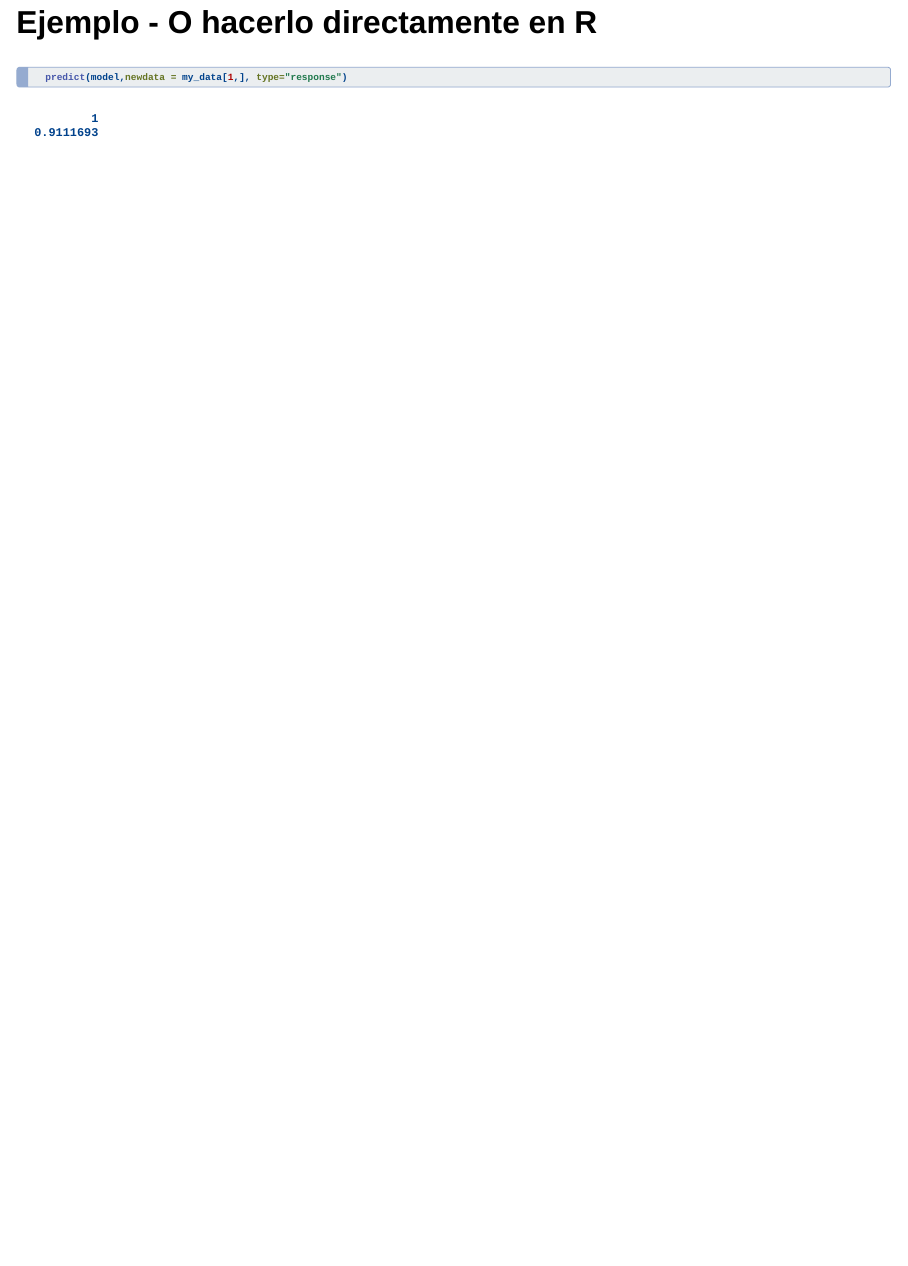
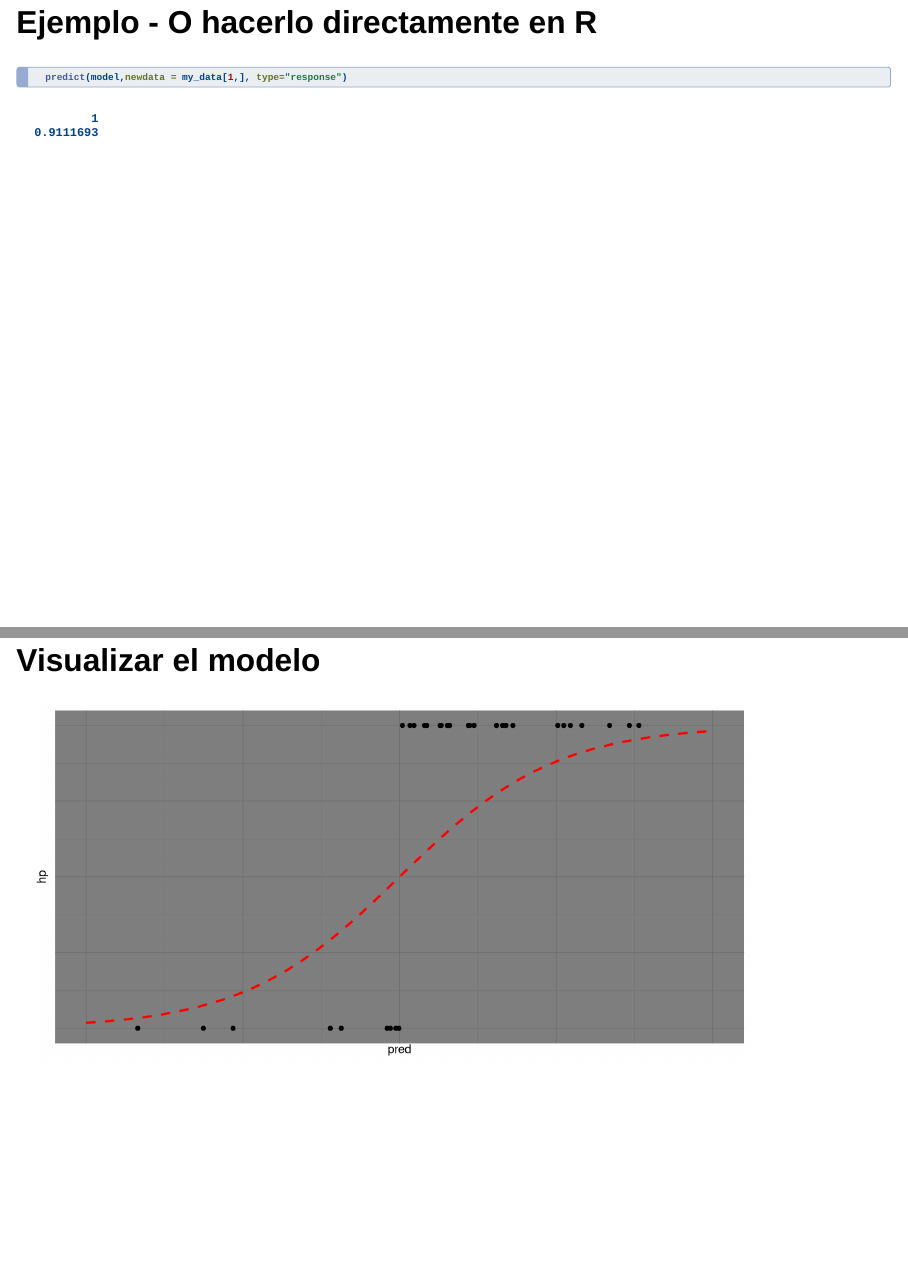
Before and after one commit to sub-matias/UniversoSubte, a Quarto document (explicacion-model-de-regresion-logistica.qmd): page 6 of 6 before the commit and pages 6 and 7 of 7 after it, the two joined at a grey line. Rendered offline with R 4.5, knitr and Pandoc in place of Quarto, with nearby package versions; drawn as Slidy slides in place of the format the file asks for.

Commit message:
agregando visualizacion

````diff
--- a/explicacion-model-de-regresion-logistica.qmd
+++ b/explicacion-model-de-regresion-logistica.qmd
@@ -82,3 +84,25 @@ $$
 #| echo: true
   predict(model,newdata = my_data[1,], type="response")
 ```
+## Visualizar el modelo
+
+```{r}
+#| echo: false
+#| warning: false
+tmp_df2 <-
+  data.frame(
+    pred = predict(model),
+    hp = ifelse(my_data$pred_dura=="Frío",1,0)
+  )
+tmp_df2 %>%
+  ggplot(aes(y=hp,x=pred))+
+  geom_point()+
+  xlim(-4, 4)+
+  geom_function(fun=function(x){
+    (1 / (1 + exp(-x)))
+    }, color = "red", lty=2, lwd=1)+
+  theme(axis.text.x=element_blank(),
+      axis.ticks.x=element_blank(),
+      axis.text.y=element_blank(),
+      axis.ticks.y=element_blank())
+```
````
Also changed, not shown: explicacion-model-de-regresion-logistica.qmd (2 more changed lines).
